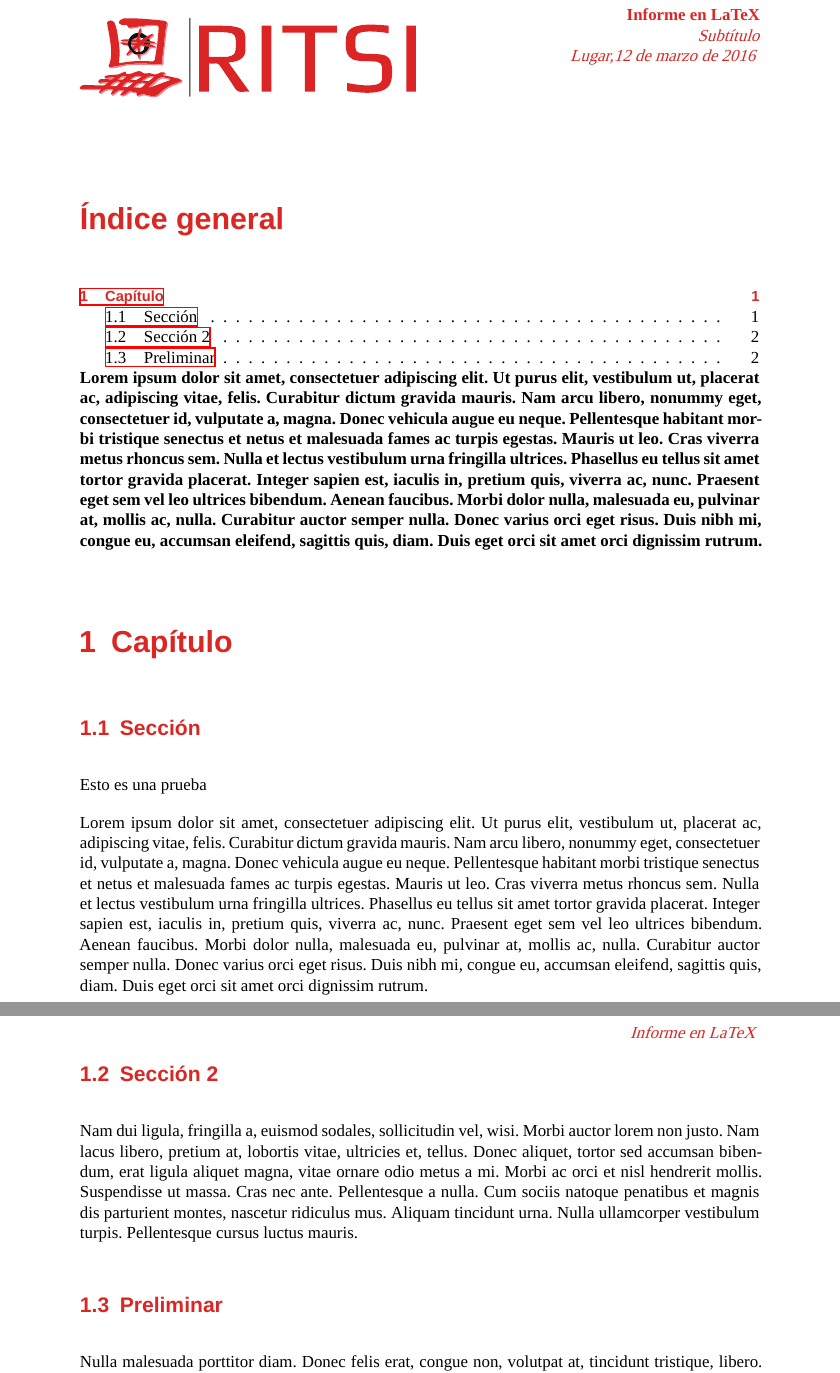
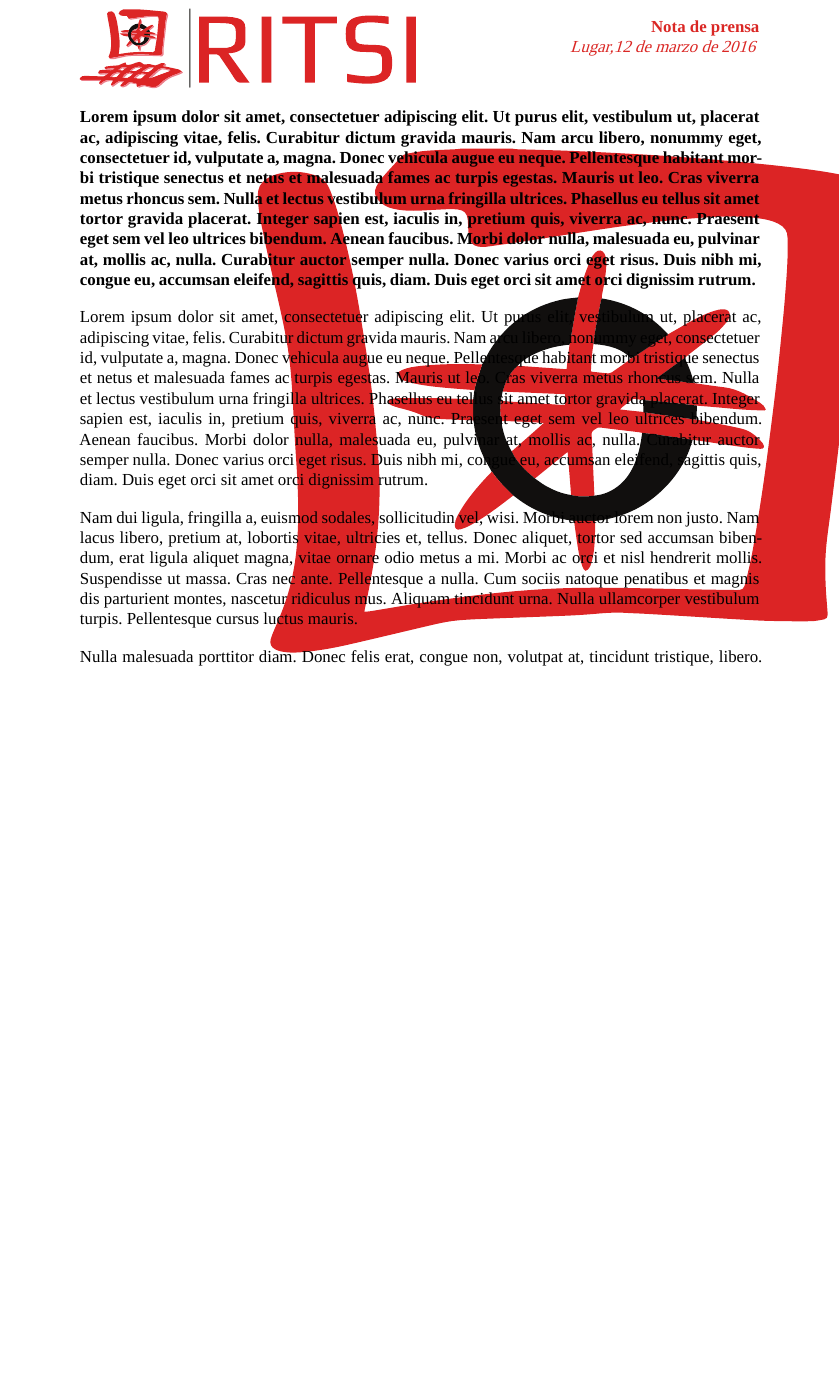
Before and after one commit to Alternhuman/Plantillas-LateX, a LaTeX document (comision-prensa.tex, which reads ritsi/prensa.cls): two parts of pages 1 and 2 of 3 before the commit and part of page 1 of 4 after it, the two joined at a grey line, cut at the place of the change, the shorter picture padded with empty space. Compiled offline with XeLaTeX; a missing font is replaced by an installed copy or a similar font.

Commit message:
Plantilla de prensa
Estilo general y fondo

```diff
--- a/comision-prensa.tex
+++ b/comision-prensa.tex
@@ -4,7 +4,12 @@
 \documentclass[oneside]{ritsi/prensa}
 
 \usepackage{lipsum}
-\thetitle{Informe en LaTeX}
+\usepackage[all]{background}
+
+\usepackage{tikz}
+\usetikzlibrary{backgrounds}
+\def\tikzmark#1{\tikz[remember picture,overlay]\coordinate(#1);}
+\thetitle{Nota de prensa}
 \title{Informe en \LaTeX}
 \thesubtitle{Subtítulo}
 \theauthor{Gorka Maiztegi}
@@ -12,24 +17,30 @@
 \thelocation{Lugar}
 
 \begin{document}
-\tableofcontents
+%http://tex.stackexchange.com/a/41390
+\newcommand{\MyTikzLogo}{% For a logo drawn with TikZ
+\begin{tikzpicture}[remember picture, overlay]
+  \node[inner sep=0pt, opacity=.2] (logo) {\includegraphics[height=0.9\textheight]{img/ritsi-logo}};
+\end{tikzpicture}
+}
+
+\SetBgContents{\MyTikzLogo}% Set tikz picture
+\SetBgPosition{10, -13}% Select location
+%\SetBgOpacity{1.0}% Select opacity
+\SetBgAngle{0.0}% Select roation of logo
+\SetBgScale{1.0}% Select scale factor of logo
+
+%\lipsum[11]
+\thispagestyle{plain}
 \begin{ritsiabstract}
 \lipsum[1]
 \end{ritsiabstract}
 
-\begingroup
-\renewcommand{\cleardoublepage}{}
-\renewcommand{\clearpage}{}
-\chapter{Capítulo}%\pagestyle{firstpage}
-\endgroup
-\section{Sección}
+%\begingroup
+%\renewcommand{\cleardoublepage}{}
+%\renewcommand{\clearpage}{}
+%\chapter{Capítulo}%\pagestyle{firstpage}
+%\endgroup
 
-Esto es una prueba
-
-\lipsum[1]
-
-\section{Sección 2}
-
+\lipsum[1-20]
 \lipsum[2]
-
-\section{Preliminar}
--- a/ritsi/prensa.cls
+++ b/ritsi/prensa.cls
@@ -44,19 +44,13 @@
    \renewcommand{\thelocationvar}{#1}
 }
 
-%\newcommand{\makeabstract}[1]{
-%   \begin{minipage}
-   %\textbf{\lipsum[1]}
-%   \end{minipage}
-%}
-
 \newenvironment{ritsiabstract}{%
    \setlength\topsep{0pt}
    \setlength\parskip{0pt}
    \bfseries
 }{%
    {}
-   \vspace{-1cm}
+
 }
 
 \fancypagestyle{plain2}{
@@ -88,7 +82,6 @@
    \fancyhead[RE,RO]{
       \color{rojoritsi}
       \textit{\textbf{\thetitlevar}}\\
-      \textit{\thesubtitlevar}\\
       \textit{\thelocationvar,\thedatevar}
    }
    \fancyhead[LE,LO]{
@@ -96,14 +89,14 @@
       \includegraphics[width=\textwidth]{img/cabecera-documento}
       \end{minipage}
    }
-
-   \fancyfoot[RE]{\small \color{rojoritsi}Página \thepage\ de \pageref*{LastPage}}
-   \fancyfoot[RO]{\small \color{rojoritsi}Página \thepage\ de \pageref*{LastPage}}
-   \fancyfoot[LO]{\small \color{rojoritsi}Reunión de Estudiantes de Ingenierías Técnicas y Superiores en Informática}
+   \fancyfoot[C]{\small \textbf{Reunión de Estudiantes de Ingenierías Técnicas y Superiores en Informática}\\Comisión de Comunicación y Prensa\\\href{http://ritsi.org}{http://ritsi.org} - \href{mailto:prensa@ritsi.org}{prensa@ritsi.org}}
+   %\fancyfoot[RE]{\small \color{rojoritsi}Página \thepage\ de \pageref*{LastPage}}
+   %\fancyfoot[RO]{\small \color{rojoritsi}Página \thepage\ de \pageref*{LastPage}}
+   %\fancyfoot[LO]{\small \color{rojoritsi}Reunión de Estudiantes de Ingenierías Técnicas y Superiores en Informática}
 
    % Lineas de separación entre contenido y cabecera/pie
    \renewcommand{\headrulewidth}{0pt}
-   \renewcommand{\footrulewidth}{0pt}
+   \renewcommand{\footrulewidth}{1pt}
 }
 
 \pagestyle{plain2}
```
Also changed, not shown: comision-prensa.tex (15 more changed lines).
